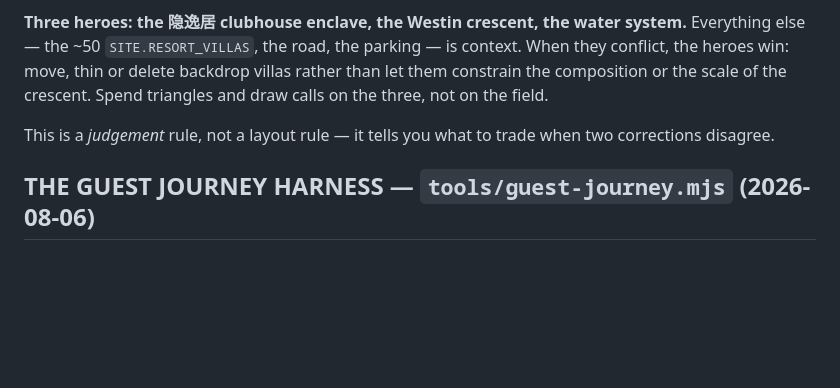
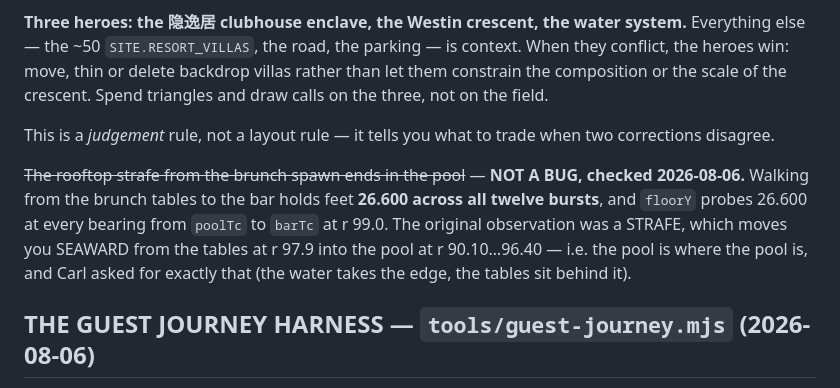
Before and after one commit to carlfung1003/wedding-venue-3d, a Markdown page: CLAUDE.md, the part around the change. Drawn GitHub-style; blank space fills up the shorter version.

Commit message:
KAN-166: close a phantom rooftop bug — the pool is where the pool is
A prior pass flagged "the strafe from the brunch spawn ends in the pool" as an
unexplained quirk. Checked: walking from the brunch tables to the bar holds
feet 26.600 across twelve bursts and floorY probes 26.600 at every bearing
between the two rooms. The original observation was a strafe, which carries
you seaward from the tables at r 97.9 into the pool at r 90.1-96.4 -- which is
the design Carl asked for, the water taking the edge with the tables behind it.

Co-Authored-By: Claude Fable 5 <noreply@anthropic.com>
Claude-Session: https://claude.ai/code/session_0114MUZ2JfkWcnAeCRrr1NzK

```diff
--- a/CLAUDE.md
+++ b/CLAUDE.md
@@ -214,6 +214,13 @@ the crescent. Spend triangles and draw calls on the three, not on the field.
 This is a *judgement* rule, not a layout rule — it tells you what to trade
 when two corrections disagree.
 
+~~The rooftop strafe from the brunch spawn ends in the pool~~ — **NOT A BUG,
+  checked 2026-08-06.** Walking from the brunch tables to the bar holds feet
+  **26.600 across all twelve bursts**, and `floorY` probes 26.600 at every
+  bearing from `poolTc` to `barTc` at r 99.0. The original observation was a
+  STRAFE, which moves you SEAWARD from the tables at r 97.9 into the pool at
+  r 90.10…96.40 — i.e. the pool is where the pool is, and Carl asked for
+  exactly that (the water takes the edge, the tables sit behind it).
 ## THE GUEST JOURNEY HARNESS — `tools/guest-journey.mjs` (2026-08-06)
 
 `node tools/guest-journey.mjs` (serve first: `python3 serve.py`) walks the whole
```
